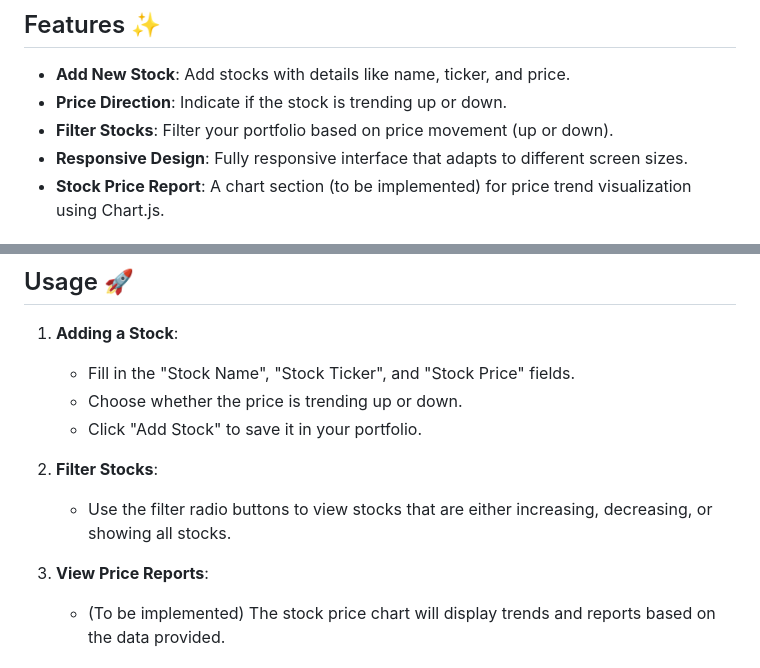
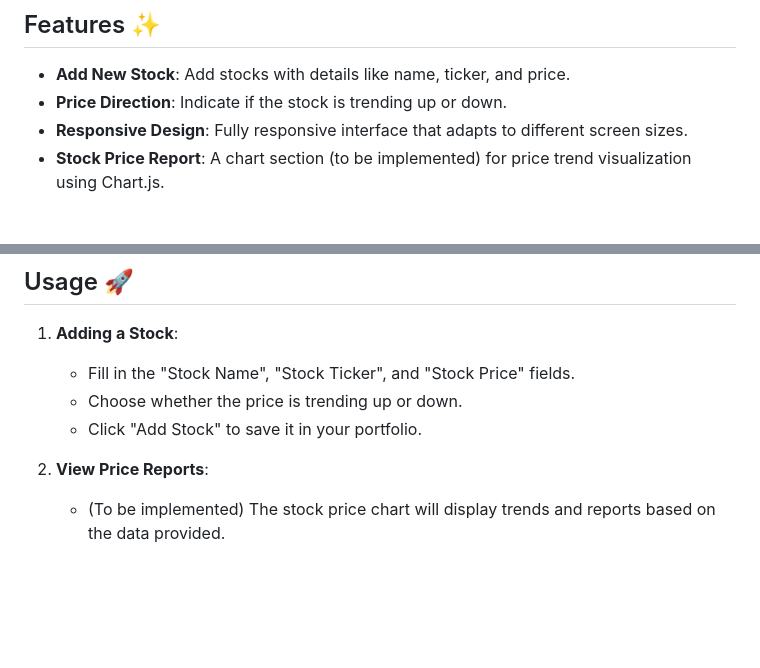
Before and after one commit to VarunSingh19/stock-manager, a Markdown page: ReadMe.md, 2 parts joined by grey strips. Rendered like a GitHub page; blank space fills up the shorter version.

```diff
--- a/ReadMe.md
+++ b/ReadMe.md
@@ -6,7 +6,6 @@ Stock Manager Pro is a web-based application that allows users to manage and tra
 
 - **Add New Stock**: Add stocks with details like name, ticker, and price.
 - **Price Direction**: Indicate if the stock is trending up or down.
-- **Filter Stocks**: Filter your portfolio based on price movement (up or down).
 - **Responsive Design**: Fully responsive interface that adapts to different screen sizes.
 - **Stock Price Report**: A chart section (to be implemented) for price trend visualization using Chart.js.
 
@@ -114,11 +113,7 @@ Follow the steps below to set up and run the project locally:
    - Choose whether the price is trending up or down.
    - Click "Add Stock" to save it in your portfolio.
 
-2. **Filter Stocks**:
-
-   - Use the filter radio buttons to view stocks that are either increasing, decreasing, or showing all stocks.
-
-3. **View Price Reports**:
+2. **View Price Reports**:
    - (To be implemented) The stock price chart will display trends and reports based on the data provided.
 
 ## Future Improvements 🔧
```
